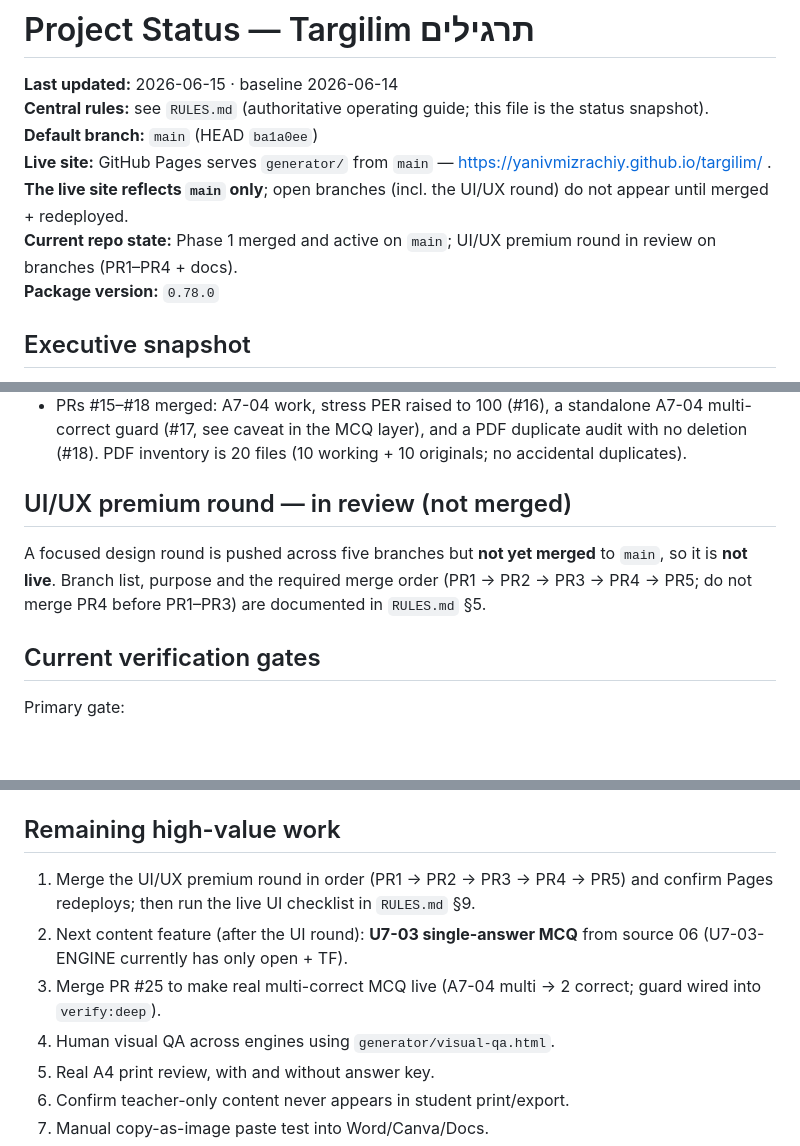
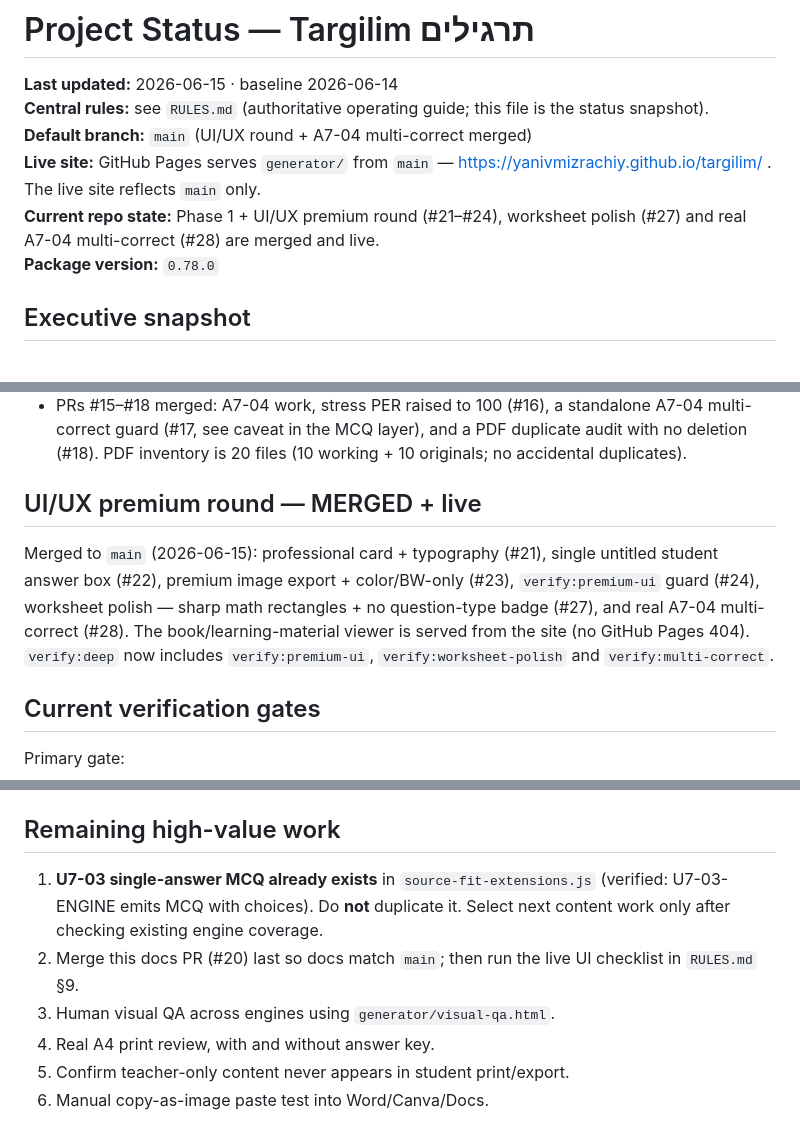
Before and after one commit to yanivmizrachiy/shiur-prati, a Markdown page: PROJECT_STATUS.md, 3 parts joined by grey strips. Drawn GitHub-style; blank space fills up the shorter version.

```diff
--- a/PROJECT_STATUS.md
+++ b/PROJECT_STATUS.md
@@ -2,9 +2,9 @@
 
 **Last updated:** 2026-06-15 · baseline 2026-06-14
 **Central rules:** see `RULES.md` (authoritative operating guide; this file is the status snapshot).
-**Default branch:** `main` (HEAD `ba1a0ee`)
-**Live site:** GitHub Pages serves `generator/` from `main` — https://yanivmizrachiy.github.io/targilim/ . **The live site reflects `main` only**; open branches (incl. the UI/UX round) do not appear until merged + redeployed.
-**Current repo state:** Phase 1 merged and active on `main`; UI/UX premium round in review on branches (PR1–PR4 + docs).
+**Default branch:** `main` (UI/UX round + A7-04 multi-correct merged)
+**Live site:** GitHub Pages serves `generator/` from `main` — https://yanivmizrachiy.github.io/targilim/ . The live site reflects `main` only.
+**Current repo state:** Phase 1 + UI/UX premium round (#21–#24), worksheet polish (#27) and real A7-04 multi-correct (#28) are merged and live.
 **Package version:** `0.78.0`
 
 ## Executive snapshot
@@ -29,9 +29,9 @@
 - Cleanup pass removed stale generated live-verification FAIL artifacts and added documentation policy. It did not change product behavior.
 - PRs #15–#18 merged: A7-04 work, stress PER raised to 100 (#16), a standalone A7-04 multi-correct guard (#17, see caveat in the MCQ layer), and a PDF duplicate audit with no deletion (#18). PDF inventory is 20 files (10 working + 10 originals; no accidental duplicates).
 
-## UI/UX premium round — in review (not merged)
+## UI/UX premium round — MERGED + live
 
-A focused design round is pushed across five branches but **not yet merged** to `main`, so it is **not live**. Branch list, purpose and the required merge order (PR1 → PR2 → PR3 → PR4 → PR5; do not merge PR4 before PR1–PR3) are documented in `RULES.md` §5.
+Merged to `main` (2026-06-15): professional card + typography (#21), single untitled student answer box (#22), premium image export + color/BW-only (#23), `verify:premium-ui` guard (#24), worksheet polish — sharp math rectangles + no question-type badge (#27), and real A7-04 multi-correct (#28). The book/learning-material viewer is served from the site (no GitHub Pages 404). `verify:deep` now includes `verify:premium-ui`, `verify:worksheet-polish` and `verify:multi-correct`.
 
 ## Current verification gates
 
@@ -150,10 +149,9 @@ Repository paths:
 
 ## Remaining high-value work
 
-1. Merge the UI/UX premium round in order (PR1 → PR2 → PR3 → PR4 → PR5) and confirm Pages redeploys; then run the live UI checklist in `RULES.md` §9.
-2. Next content feature (after the UI round): **U7-03 single-answer MCQ** from source 06 (U7-03-ENGINE currently has only open + TF).
-3. Merge PR #25 to make real multi-correct MCQ live (A7-04 multi → 2 correct; guard wired into `verify:deep`).
-4. Human visual QA across engines using `generator/visual-qa.html`.
+1. **U7-03 single-answer MCQ already exists** in `source-fit-extensions.js` (verified: U7-03-ENGINE emits MCQ with choices). Do **not** duplicate it. Select next content work only after checking existing engine coverage.
+2. Merge this docs PR (#20) last so docs match `main`; then run the live UI checklist in `RULES.md` §9.
+3. Human visual QA across engines using `generator/visual-qa.html`.
 5. Real A4 print review, with and without answer key.
 6. Confirm teacher-only content never appears in student print/export.
 7. Manual copy-as-image paste test into Word/Canva/Docs.
```
Also changed, not shown: other parts of PROJECT_STATUS.md (+1 -2 lines), RULES.md (+17 -29 lines), docs/reports/MERGE_RUNBOOK_20260615.md (+4 -1 lines).
